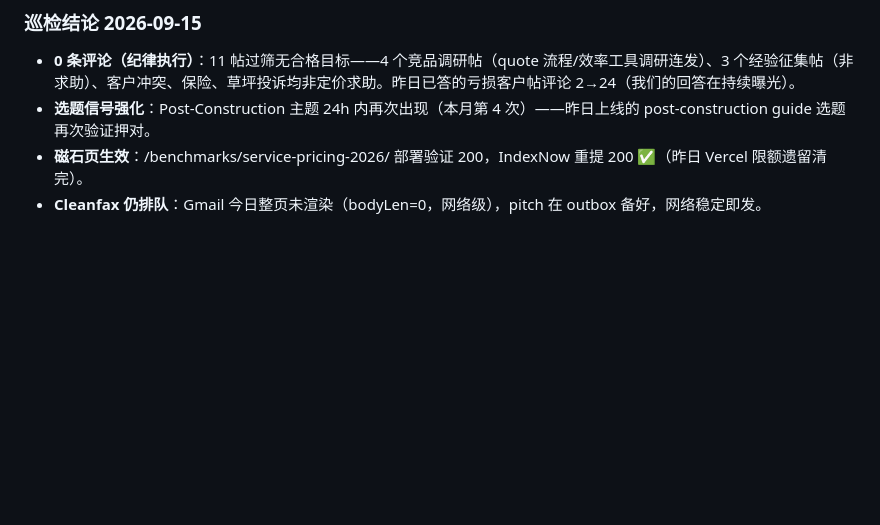
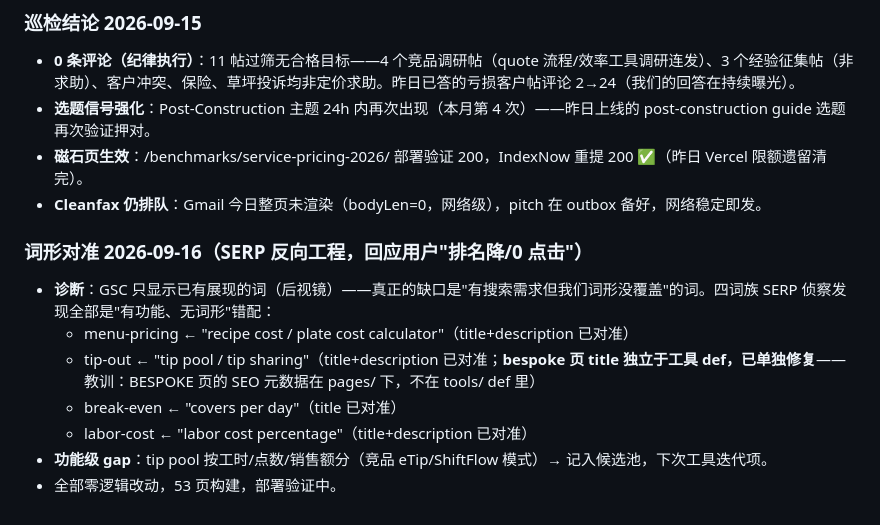
Before and after one commit to Jindequan/mainstreettoolbox, a Markdown page: docs/marketing-log.md, the part around the change. Drawn GitHub-style; blank space fills up the shorter version.

Commit message:
Marketing log: SERP reverse-engineering word-form alignment (4 tool pages)

```diff
--- a/docs/marketing-log.md
+++ b/docs/marketing-log.md
@@ -88,3 +88,12 @@
 - **选题信号强化**：Post-Construction 主题 24h 内再次出现（本月第 4 次）——昨日上线的 post-construction guide 选题再次验证押对。
 - **磁石页生效**：/benchmarks/service-pricing-2026/ 部署验证 200，IndexNow 重提 200 ✅（昨日 Vercel 限额遗留清完）。
 - **Cleanfax 仍排队**：Gmail 今日整页未渲染（bodyLen=0，网络级），pitch 在 outbox 备好，网络稳定即发。
+
+### 词形对准 2026-09-16（SERP 反向工程，回应用户"排名降/0 点击"）
+- **诊断**：GSC 只显示已有展现的词（后视镜）——真正的缺口是"有搜索需求但我们词形没覆盖"的词。四词族 SERP 侦察发现全部是"有功能、无词形"错配：
+  - menu-pricing ← "recipe cost / plate cost calculator"（title+description 已对准）
+  - tip-out ← "tip pool / tip sharing"（title+description 已对准；**bespoke 页 title 独立于工具 def，已单独修复**——教训：BESPOKE 页的 SEO 元数据在 pages/ 下，不在 tools/ def 里）
+  - break-even ← "covers per day"（title 已对准）
+  - labor-cost ← "labor cost percentage"（title+description 已对准）
+- **功能级 gap**：tip pool 按工时/点数/销售额分（竞品 eTip/ShiftFlow 模式）→ 记入候选池，下次工具迭代项。
+- 全部零逻辑改动，53 页构建，部署验证中。
```
